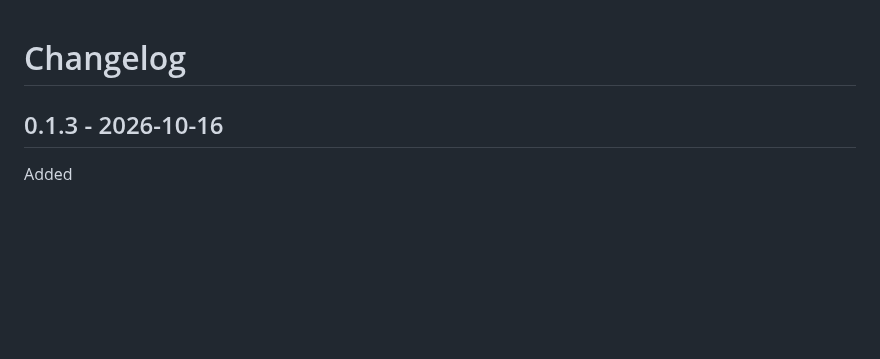
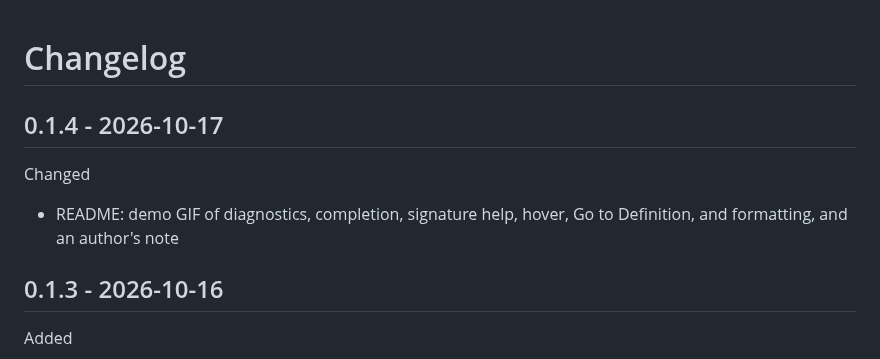
Before and after one commit to eci99/vscode-freemarker, a Markdown page: CHANGELOG.md, the part around the change. GitHub-like rendering; blank space fills up the shorter version.

```diff
--- a/CHANGELOG.md
+++ b/CHANGELOG.md
@@ -1,4 +1,10 @@
 # Changelog
+
+## 0.1.4 - 2026-10-17
+
+Changed
+
+- README: demo GIF of diagnostics, completion, signature help, hover, Go to Definition, and formatting, and an author's note
 
 ## 0.1.3 - 2026-10-16
 
```
Also changed, not shown: README.md (+6 -0 lines), images/demo.gif (added), 2 other files.
